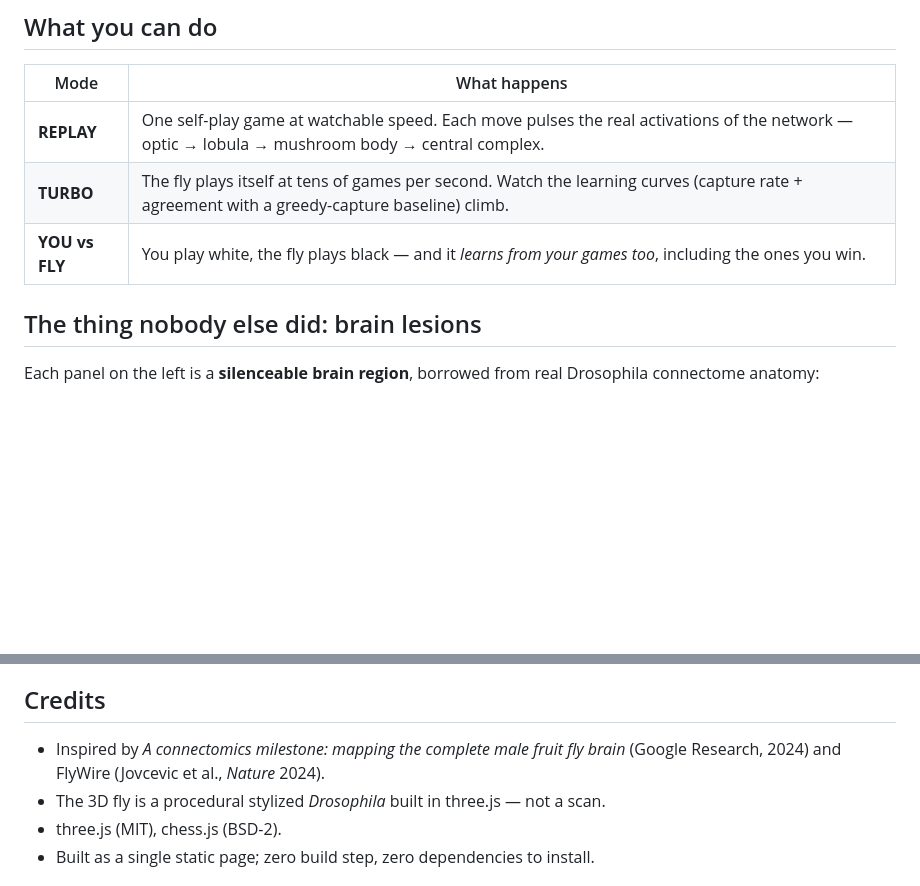
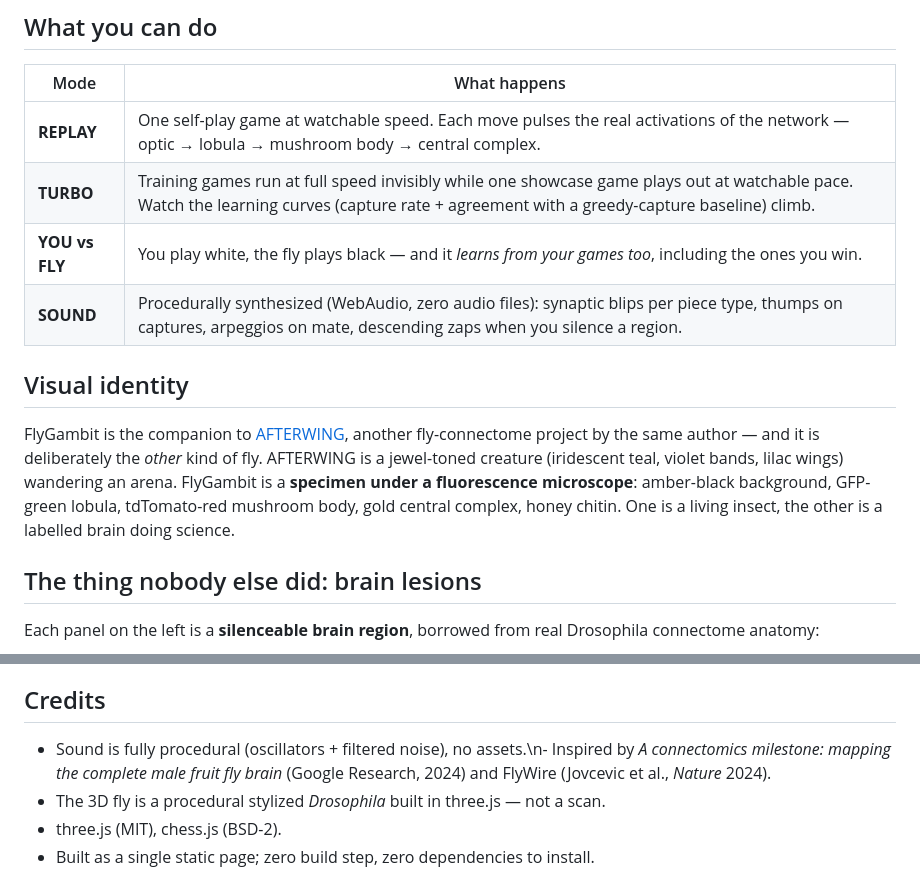
Before and after one commit to realgauravvyas/fly-gambit, a Markdown page: README.md, 2 parts joined by grey strips. Drawn GitHub-style; blank space fills up the shorter version.

```diff
--- a/README.md
+++ b/README.md
@@ -20,8 +20,20 @@ that flaps, bobs and plays material.
 | Mode | What happens |
 |---|---|
 | **REPLAY** | One self-play game at watchable speed. Each move pulses the real activations of the network — optic → lobula → mushroom body → central complex. |
-| **TURBO** | The fly plays itself at tens of games per second. Watch the learning curves (capture rate + agreement with a greedy-capture baseline) climb. |
+| **TURBO** | Training games run at full speed invisibly while one showcase game plays out at watchable pace. Watch the learning curves (capture rate + agreement with a greedy-capture baseline) climb. |
 | **YOU vs FLY** | You play white, the fly plays black — and it *learns from your games too*, including the ones you win. |
+| **SOUND** | Procedurally synthesized (WebAudio, zero audio files): synaptic blips per piece type, thumps on captures, arpeggios on mate, descending zaps when you silence a region. |
+
+## Visual identity
+
+FlyGambit is the companion to [AFTERWING][afterwing], another fly-connectome project by the
+same author — and it is deliberately the *other* kind of fly. AFTERWING is a jewel-toned
+creature (iridescent teal, violet bands, lilac wings) wandering an arena. FlyGambit is a
+**specimen under a fluorescence microscope**: amber-black background, GFP-green lobula,
+tdTomato-red mushroom body, gold central complex, honey chitin. One is a living insect,
+the other is a labelled brain doing science.
+
+[afterwing]: https://github.com/realgauravvyas/afterwing
 
 ## The thing nobody else did: brain lesions
 
@@ -91,7 +113,7 @@ improves over training, and fly-vs-greedy-bot evaluation works.
 
 ## Credits
 
-- Inspired by *A connectomics milestone: mapping the complete male fruit fly brain*
+- Sound is fully procedural (oscillators + filtered noise), no assets.\n- Inspired by *A connectomics milestone: mapping the complete male fruit fly brain*
   (Google Research, 2024) and FlyWire (Jovcevic et al., *Nature* 2024).
 - The 3D fly is a procedural stylized *Drosophila* built in three.js — not a scan.
 - three.js (MIT), chess.js (BSD-2).
```
Also changed, not shown: other parts of README.md (+14 -4 lines), assets/screens/brain-closeup.png (added), assets/screens/hero.png (added), assets/screens/lesion-mb.png (added), assets/screens/turbo.png (added), 6 other files.
